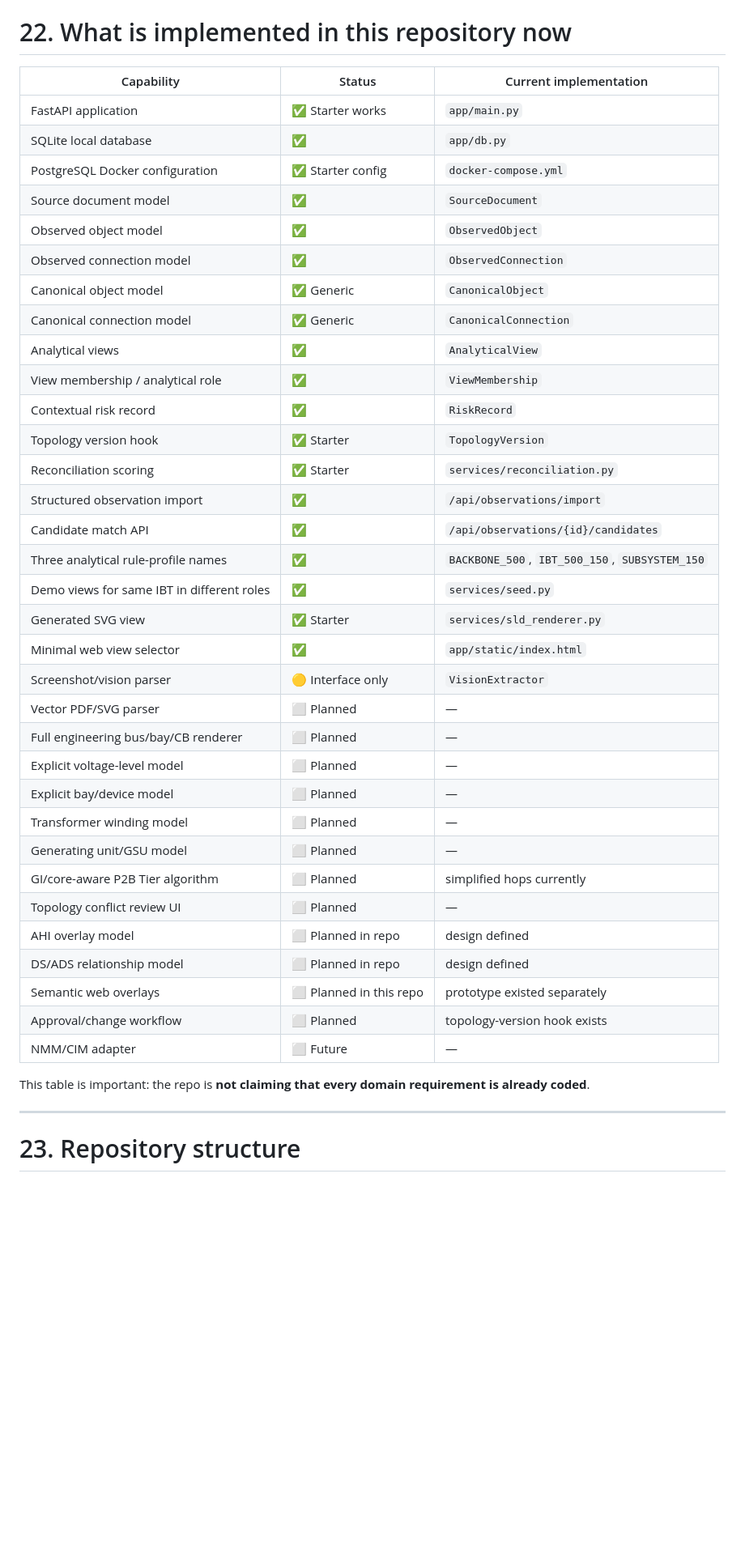
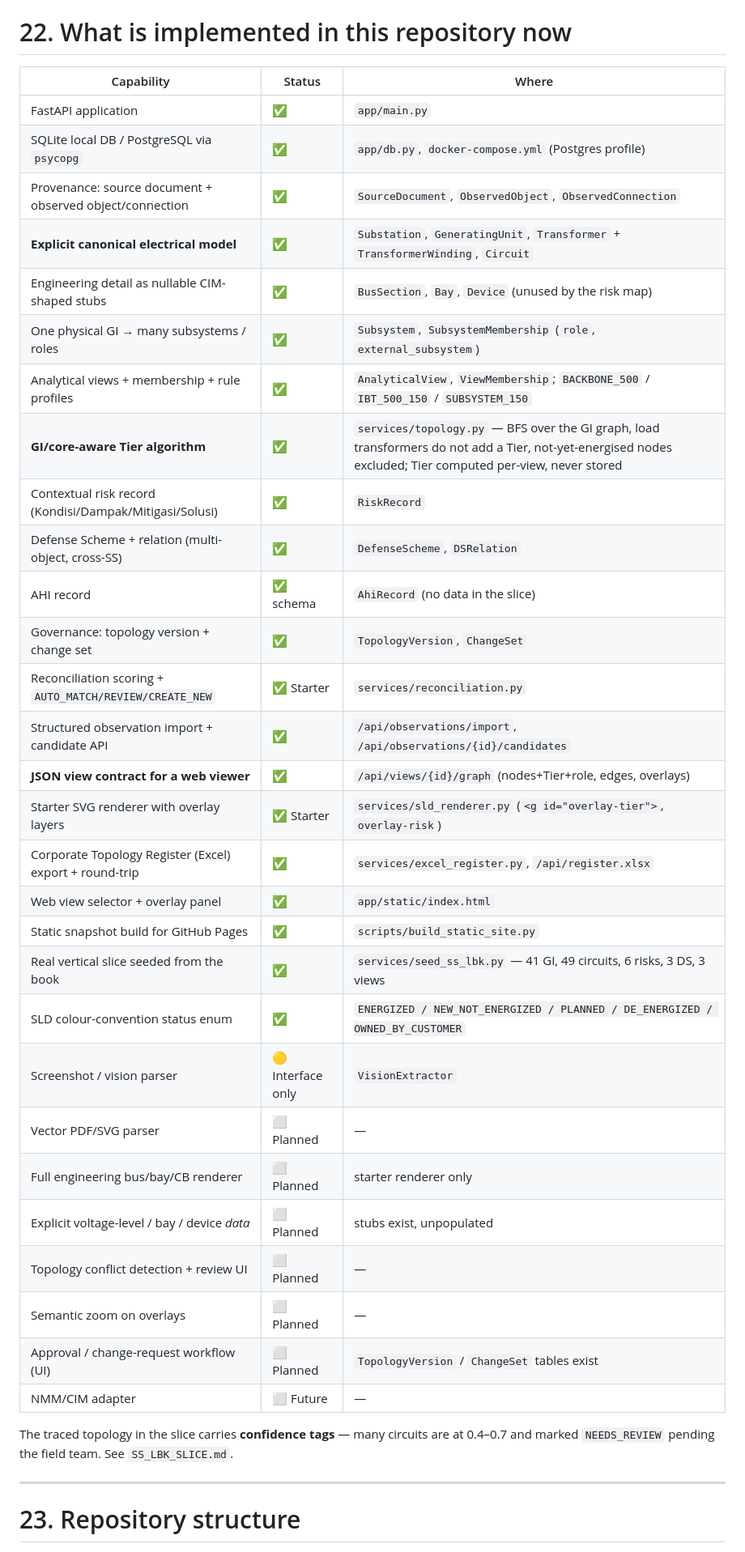
Before and after one commit to hafizna/SLD_engine, a Markdown page: README.md, the part around one of its changes. Shown at 81% size. Drawn GitHub-style; blank space fills up the shorter version.

```diff
--- a/README.md
+++ b/README.md
@@ -951,43 +971,40 @@ The web renderer, analytical views, risk attachment model, and application API s
 
 # 22. What is implemented in this repository now
 
-| Capability | Status | Current implementation |
+| Capability | Status | Where |
 |---|---|---|
-| FastAPI application | ✅ Starter works | `app/main.py` |
-| SQLite local database | ✅ | `app/db.py` |
-| PostgreSQL Docker configuration | ✅ Starter config | `docker-compose.yml` |
-| Source document model | ✅ | `SourceDocument` |
-| Observed object model | ✅ | `ObservedObject` |
-| Observed connection model | ✅ | `ObservedConnection` |
-| Canonical object model | ✅ Generic | `CanonicalObject` |
-| Canonical connection model | ✅ Generic | `CanonicalConnection` |
-| Analytical views | ✅ | `AnalyticalView` |
-| View membership / analytical role | ✅ | `ViewMembership` |
-| Contextual risk record | ✅ | `RiskRecord` |
-| Topology version hook | ✅ Starter | `TopologyVersion` |
-| Reconciliation scoring | ✅ Starter | `services/reconciliation.py` |
-| Structured observation import | ✅ | `/api/observations/import` |
-| Candidate match API | ✅ | `/api/observations/{id}/candidates` |
-| Three analytical rule-profile names | ✅ | `BACKBONE_500`, `IBT_500_150`, `SUBSYSTEM_150` |
-| Demo views for same IBT in different roles | ✅ | `services/seed.py` |
-| Generated SVG view | ✅ Starter | `services/sld_renderer.py` |
-| Minimal web view selector | ✅ | `app/static/index.html` |
-| Screenshot/vision parser | 🟡 Interface only | `VisionExtractor` |
+| FastAPI application | ✅ | `app/main.py` |
+| SQLite local DB / PostgreSQL via `psycopg` | ✅ | `app/db.py`, `docker-compose.yml` (Postgres profile) |
+| Provenance: source document + observed object/connection | ✅ | `SourceDocument`, `ObservedObject`, `ObservedConnection` |
+| **Explicit canonical electrical model** | ✅ | `Substation`, `GeneratingUnit`, `Transformer` + `TransformerWinding`, `Circuit` |
+| Engineering detail as nullable CIM-shaped stubs | ✅ | `BusSection`, `Bay`, `Device` (unused by the risk map) |
+| One physical GI → many subsystems / roles | ✅ | `Subsystem`, `SubsystemMembership` (`role`, `external_subsystem`) |
+| Analytical views + membership + rule profiles | ✅ | `AnalyticalView`, `ViewMembership`; `BACKBONE_500` / `IBT_500_150` / `SUBSYSTEM_150` |
+| **GI/core-aware Tier algorithm** | ✅ | `services/topology.py` — BFS over the GI graph, load transformers do not add a Tier, not-yet-energised nodes excluded; Tier computed per-view, never stored |
+| Contextual risk record (Kondisi/Dampak/Mitigasi/Solusi) | ✅ | `RiskRecord` |
+| Defense Scheme + relation (multi-object, cross-SS) | ✅ | `DefenseScheme`, `DSRelation` |
+| AHI record | ✅ schema | `AhiRecord` (no data in the slice) |
+| Governance: topology version + change set | ✅ | `TopologyVersion`, `ChangeSet` |
+| Reconciliation scoring + `AUTO_MATCH/REVIEW/CREATE_NEW` | ✅ Starter | `services/reconciliation.py` |
+| Structured observation import + candidate API | ✅ | `/api/observations/import`, `/api/observations/{id}/candidates` |
+| **JSON view contract for a web viewer** | ✅ | `/api/views/{id}/graph` (nodes+Tier+role, edges, overlays) |
+| Starter SVG renderer with overlay layers | ✅ Starter | `services/sld_renderer.py` (`<g id="overlay-tier">`, `overlay-risk`) |
+| Corporate Topology Register (Excel) export + round-trip | ✅ | `services/excel_register.py`, `/api/register.xlsx` |
+| Web view selector + overlay panel | ✅ | `app/static/index.html` |
+| Static snapshot build for GitHub Pages | ✅ | `scripts/build_static_site.py` |
+| Real vertical slice seeded from the book | ✅ | `services/seed_ss_lbk.py` — 41 GI, 49 circuits, 6 risks, 3 DS, 3 views |
+| SLD colour-convention status enum | ✅ | `ENERGIZED / NEW_NOT_ENERGIZED / PLANNED / DE_ENERGIZED / OWNED_BY_CUSTOMER` |
+| Screenshot / vision parser | 🟡 Interface only | `VisionExtractor` |
 | Vector PDF/SVG parser | ⬜ Planned | — |
-| Full engineering bus/bay/CB renderer | ⬜ Planned | — |
-| Explicit voltage-level model | ⬜ Planned | — |
-| Explicit bay/device model | ⬜ Planned | — |
-| Transformer winding model | ⬜ Planned | — |
-| Generating unit/GSU model | ⬜ Planned | — |
-| GI/core-aware P2B Tier algorithm | ⬜ Planned | simplified hops currently |
-| Topology conflict review UI | ⬜ Planned | — |
-| AHI overlay model | ⬜ Planned in repo | design defined |
-| DS/ADS relationship model | ⬜ Planned in repo | design defined |
-| Semantic web overlays | ⬜ Planned in this repo | prototype existed separately |
-| Approval/change workflow | ⬜ Planned | topology-version hook exists |
+| Full engineering bus/bay/CB renderer | ⬜ Planned | starter renderer only |
+| Explicit voltage-level / bay / device *data* | ⬜ Planned | stubs exist, unpopulated |
+| Topology conflict detection + review UI | ⬜ Planned | — |
+| Semantic zoom on overlays | ⬜ Planned | — |
+| Approval / change-request workflow (UI) | ⬜ Planned | `TopologyVersion` / `ChangeSet` tables exist |
 | NMM/CIM adapter | ⬜ Future | — |
 
-This table is important: the repo is **not claiming that every domain requirement is already coded**.
+The traced topology in the slice carries **confidence tags** — many circuits are
+at 0.4–0.7 and marked `NEEDS_REVIEW` pending the field team. See `SS_LBK_SLICE.md`.
 
 ---
 
```
Also changed, not shown: other parts of README.md (+129 -143 lines), ARCHITECTURE.md (+23 -10 lines).
